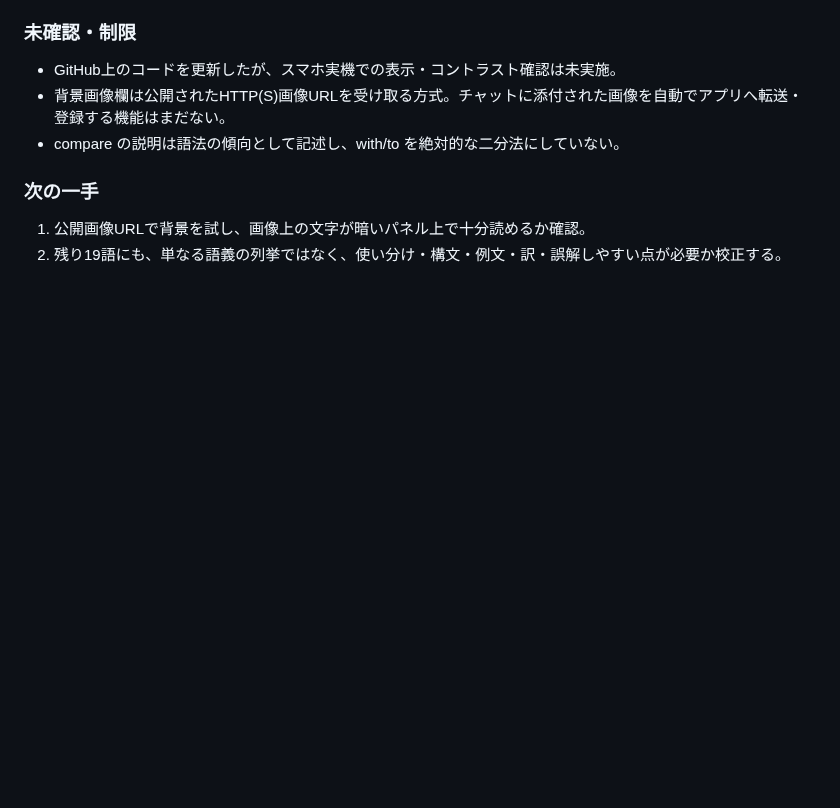
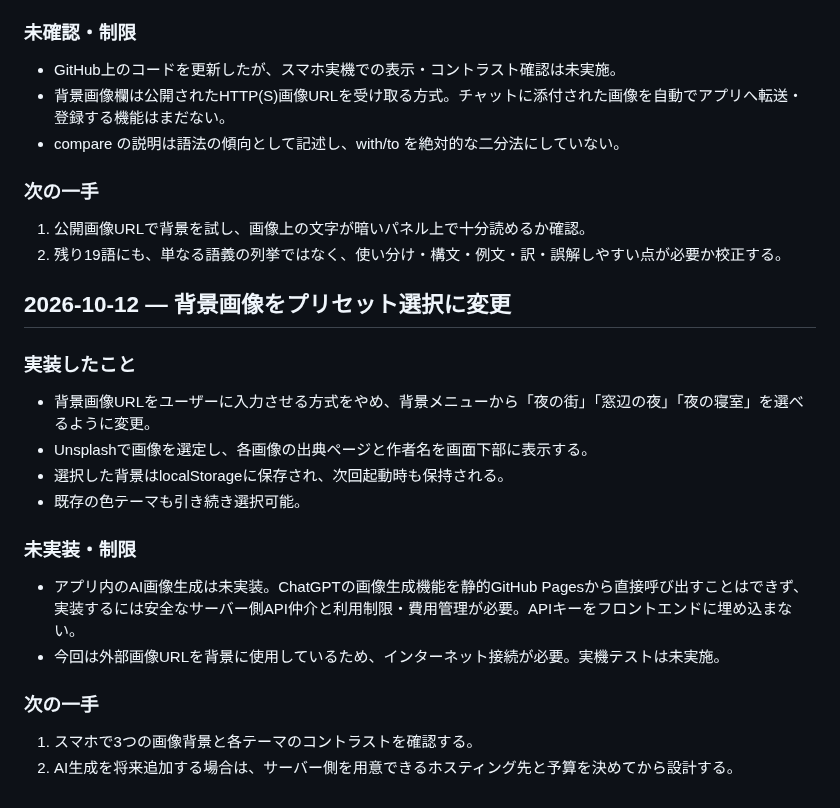
Before and after one commit to BC-sileo/vocab-OS, a Markdown page: SESSION_LOG.md, the part around the change. Rendered like a GitHub page; blank space fills up the shorter version.

Commit message:
Log curated background preset implementation

```diff
--- a/SESSION_LOG.md
+++ b/SESSION_LOG.md
@@ -142,3 +142,20 @@
 ### 次の一手
 1. 公開画像URLで背景を試し、画像上の文字が暗いパネル上で十分読めるか確認。
 2. 残り19語にも、単なる語義の列挙ではなく、使い分け・構文・例文・訳・誤解しやすい点が必要か校正する。
+
+
+## 2026-10-12 — 背景画像をプリセット選択に変更
+
+### 実装したこと
+- 背景画像URLをユーザーに入力させる方式をやめ、背景メニューから「夜の街」「窓辺の夜」「夜の寝室」を選べるように変更。
+- Unsplashで画像を選定し、各画像の出典ページと作者名を画面下部に表示する。
+- 選択した背景はlocalStorageに保存され、次回起動時も保持される。
+- 既存の色テーマも引き続き選択可能。
+
+### 未実装・制限
+- アプリ内のAI画像生成は未実装。ChatGPTの画像生成機能を静的GitHub Pagesから直接呼び出すことはできず、実装するには安全なサーバー側API仲介と利用制限・費用管理が必要。APIキーをフロントエンドに埋め込まない。
+- 今回は外部画像URLを背景に使用しているため、インターネット接続が必要。実機テストは未実施。
+
+### 次の一手
+1. スマホで3つの画像背景と各テーマのコントラストを確認する。
+2. AI生成を将来追加する場合は、サーバー側を用意できるホスティング先と予算を決めてから設計する。
```
